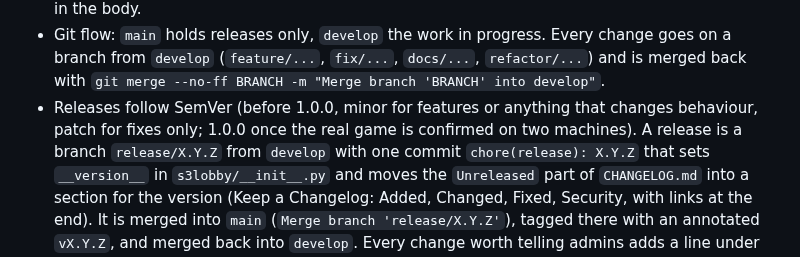
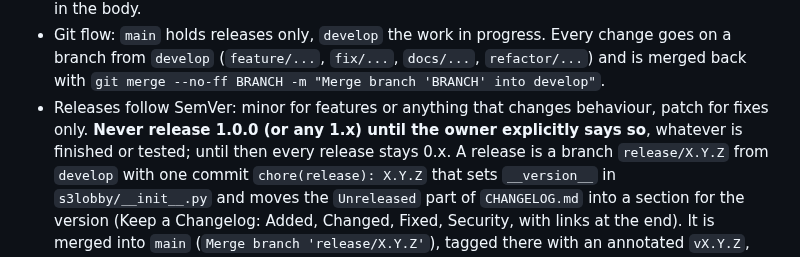
Before and after one commit to DaRealHansForSure/s3lobby, a Markdown page: CLAUDE.md, the part around the change. Rendered like a GitHub page.

Commit message:
docs: keep releases below 1.0.0 until the owner decides
The owner decides when s3lobby reaches 1.0.0; until then every release stays 0.x, however
complete the work is. CLAUDE.md states the rule, and the CHANGELOG header no longer ties 1.0.0 to
a test with the real game.

```diff
--- a/CLAUDE.md
+++ b/CLAUDE.md
@@ -124,8 +124,9 @@ it rejected; find the handler for its message types in S3.EXE (dispatch table in
 - Git flow: `main` holds releases only, `develop` the work in progress. Every change goes on a
   branch from `develop` (`feature/...`, `fix/...`, `docs/...`, `refactor/...`) and is merged back
   with `git merge --no-ff BRANCH -m "Merge branch 'BRANCH' into develop"`.
-- Releases follow SemVer (before 1.0.0, minor for features or anything that changes behaviour,
-  patch for fixes only; 1.0.0 once the real game is confirmed on two machines). A release is a
+- Releases follow SemVer: minor for features or anything that changes behaviour, patch for fixes
+  only. **Never release 1.0.0 (or any 1.x) until the owner explicitly says so**, whatever is
+  finished or tested; until then every release stays 0.x. A release is a
   branch `release/X.Y.Z` from `develop` with one commit `chore(release): X.Y.Z` that sets
   `__version__` in `s3lobby/__init__.py` and moves the `Unreleased` part of `CHANGELOG.md` into a
   section for the version (Keep a Changelog: Added, Changed, Fixed, Security, with links at the
```
Also changed, not shown: CHANGELOG.md (+1 -2 lines).
